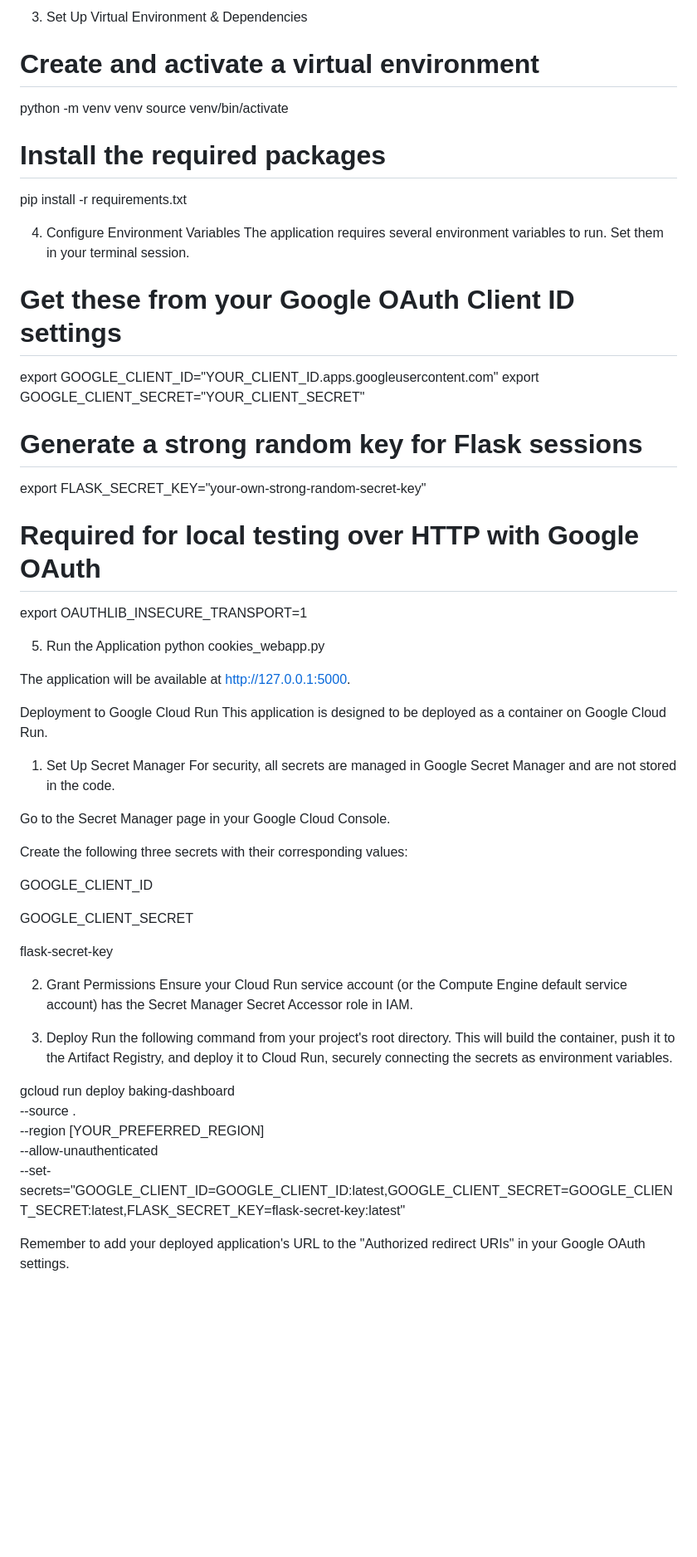
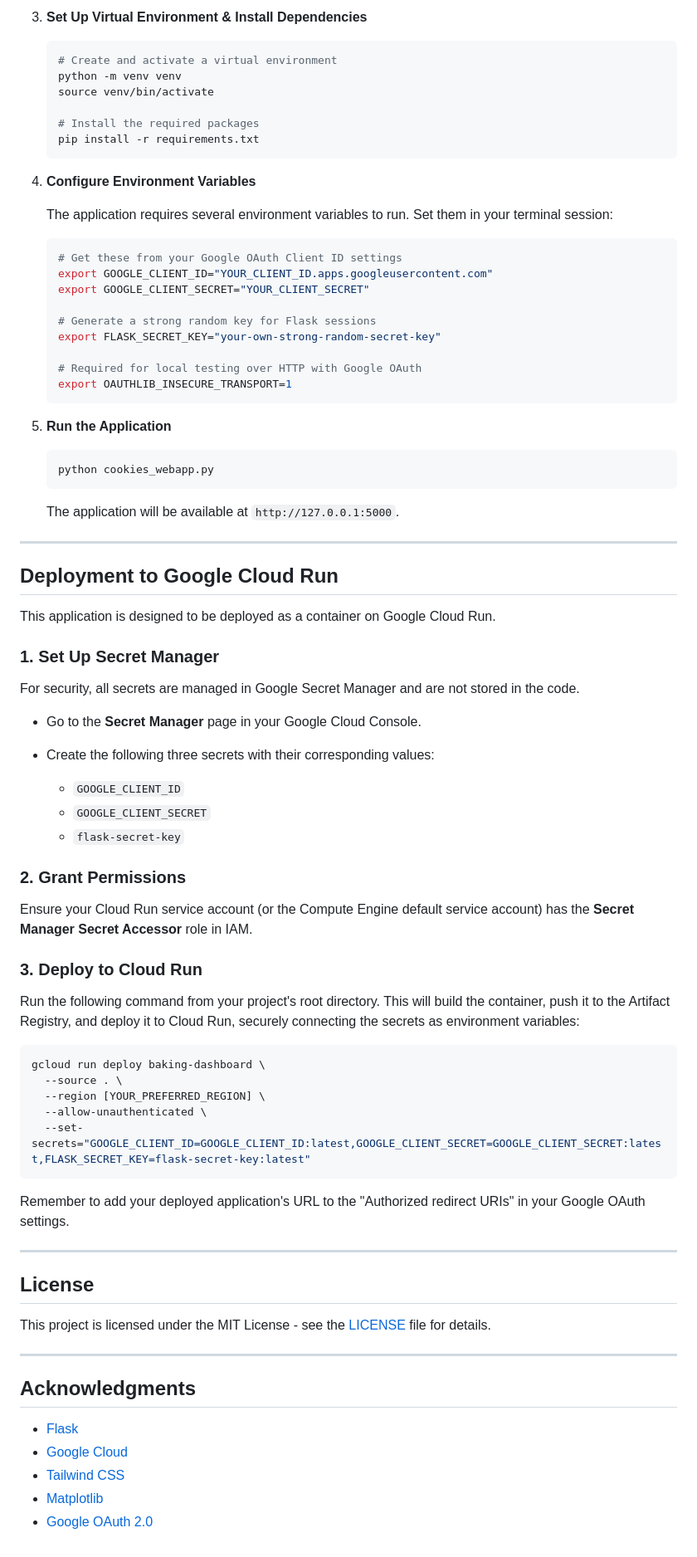
Before and after one commit to vinayakb31/Baking-Dashboard-Webapp, a Markdown page: README.md, the part around one of its changes. Shown at 83% size. GitHub-like rendering; blank space fills up the shorter version.

````diff
--- a/README.md
+++ b/README.md
@@ -66,56 +68,86 @@ Under "Authorized redirect URIs", add http://127.0.0.1:5000/callback and http://
 
-3. Set Up Virtual Environment & Dependencies
-# Create and activate a virtual environment
-python -m venv venv
-source venv/bin/activate
+3. **Set Up Virtual Environment & Install Dependencies**
 
-# Install the required packages
-pip install -r requirements.txt
+   ```bash
+   # Create and activate a virtual environment
+   python -m venv venv
+   source venv/bin/activate
 
-4. Configure Environment Variables
-The application requires several environment variables to run. Set them in your terminal session.
+   # Install the required packages
+   pip install -r requirements.txt
+   ```
 
-# Get these from your Google OAuth Client ID settings
-export GOOGLE_CLIENT_ID="YOUR_CLIENT_ID.apps.googleusercontent.com"
-export GOOGLE_CLIENT_SECRET="YOUR_CLIENT_SECRET"
+4. **Configure Environment Variables**
 
-# Generate a strong random key for Flask sessions
-export FLASK_SECRET_KEY="your-own-strong-random-secret-key"
+   The application requires several environment variables to run. Set them in your terminal session:
 
-# Required for local testing over HTTP with Google OAuth
-export OAUTHLIB_INSECURE_TRANSPORT=1
+   ```bash
+   # Get these from your Google OAuth Client ID settings
+   export GOOGLE_CLIENT_ID="YOUR_CLIENT_ID.apps.googleusercontent.com"
+   export GOOGLE_CLIENT_SECRET="YOUR_CLIENT_SECRET"
 
-5. Run the Application
-python cookies_webapp.py
+   # Generate a strong random key for Flask sessions
+   export FLASK_SECRET_KEY="your-own-strong-random-secret-key"
 
-The application will be available at http://127.0.0.1:5000.
+   # Required for local testing over HTTP with Google OAuth
+   export OAUTHLIB_INSECURE_TRANSPORT=1
+   ```
 
-Deployment to Google Cloud Run
+5. **Run the Application**
+
+   ```bash
+   python cookies_webapp.py
+   ```
+
+   The application will be available at `http://127.0.0.1:5000`.
+
+---
+
+## Deployment to Google Cloud Run
+
 This application is designed to be deployed as a container on Google Cloud Run.
 
-1. Set Up Secret Manager
+### 1. Set Up Secret Manager
+
 For security, all secrets are managed in Google Secret Manager and are not stored in the code.
 
-Go to the Secret Manager page in your Google Cloud Console.
+* Go to the **Secret Manager** page in your Google Cloud Console.
+* Create the following three secrets with their corresponding values:
 
-Create the following three secrets with their corresponding values:
+  * `GOOGLE_CLIENT_ID`
+  * `GOOGLE_CLIENT_SECRET`
+  * `flask-secret-key`
 
-GOOGLE_CLIENT_ID
+### 2. Grant Permissions
 
-GOOGLE_CLIENT_SECRET
+Ensure your Cloud Run service account (or the Compute Engine default service account) has the **Secret Manager Secret Accessor** role in IAM.
 
-flask-secret-key
+### 3. Deploy to Cloud Run
 
-2. Grant Permissions
-Ensure your Cloud Run service account (or the Compute Engine default service account) has the Secret Manager Secret Accessor role in IAM.
+Run the following command from your project's root directory. This will build the container, push it to the Artifact Registry, and deploy it to Cloud Run, securely connecting the secrets as environment variables:
 
-3. Deploy
-Run the following command from your project's root directory. This will build the container, push it to the Artifact Registry, and deploy it to Cloud Run, securely connecting the secrets as environment variables.
-
+```bash
 gcloud run deploy baking-dashboard \
   --source . \
   --region [YOUR_PREFERRED_REGION] \
   --allow-unauthenticated \
   --set-secrets="GOOGLE_CLIENT_ID=GOOGLE_CLIENT_ID:latest,GOOGLE_CLIENT_SECRET=GOOGLE_CLIENT_SECRET:latest,FLASK_SECRET_KEY=flask-secret-key:latest"
+```
 
 Remember to add your deployed application's URL to the "Authorized redirect URIs" in your Google OAuth settings.
+
+---
+
+## License
+
+This project is licensed under the MIT License - see the [LICENSE](LICENSE) file for details.
+
+---
+
+## Acknowledgments
+
+* [Flask](https://flask.palletsprojects.com/)
+* [Google Cloud](https://cloud.google.com/)
+* [Tailwind CSS](https://tailwindcss.com/)
+* [Matplotlib](https://matplotlib.org/)
+* [Google OAuth 2.0](https://developers.google.com/identity/protocols/oauth2)
````
Also changed, not shown: other parts of README.md (+45 -43 lines).
